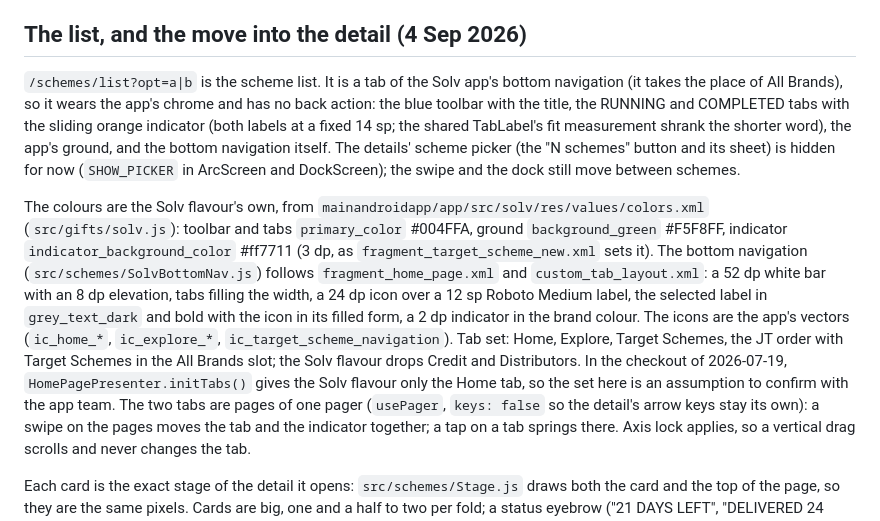
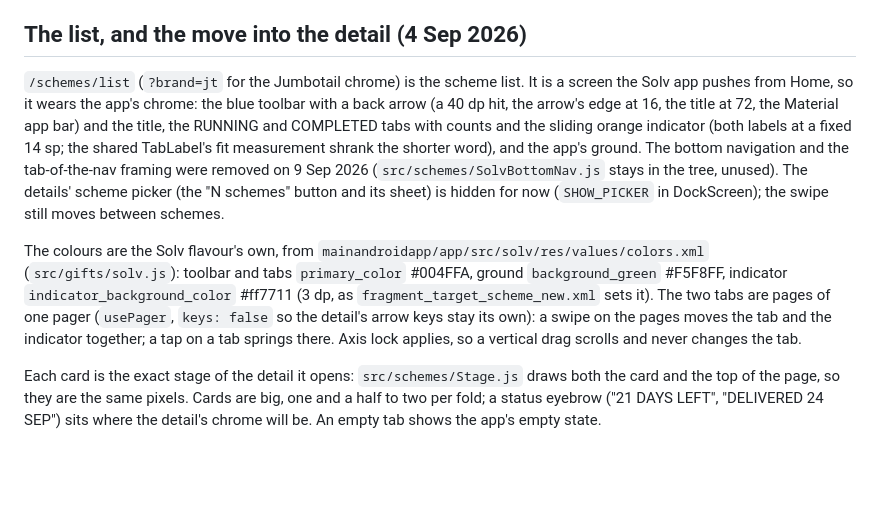
Before and after one commit to momoNoSauce/solv-gift-target-schemes, a Markdown page: docs/SCHEME-DOCK.md, the part around the change. Drawn GitHub-style; blank space fills up the shorter version.

```diff
--- a/docs/SCHEME-DOCK.md
+++ b/docs/SCHEME-DOCK.md
@@ -302,27 +302,20 @@ worse on the phone. This is the version that shipped.
 
 ## The list, and the move into the detail (4 Sep 2026)
 
-`/schemes/list?opt=a|b` is the scheme list. It is a tab of the Solv app's bottom
-navigation (it takes the place of All Brands), so it wears the app's chrome and has no
-back action: the blue toolbar with the title, the RUNNING and COMPLETED tabs with the
-sliding orange indicator (both labels at a fixed 14 sp; the shared TabLabel's fit
-measurement shrank the shorter word), the app's ground, and the bottom navigation itself.
-The details' scheme picker (the "N schemes" button and its sheet) is hidden for now
-(`SHOW_PICKER` in ArcScreen and DockScreen); the swipe and the dock still move between
-schemes.
+`/schemes/list` (`?brand=jt` for the Jumbotail chrome) is the scheme list. It is a
+screen the Solv app pushes from Home, so it wears the app's chrome: the blue toolbar with a
+back arrow (a 40 dp hit, the arrow's edge at 16, the title at 72, the Material app bar) and
+the title, the RUNNING and COMPLETED tabs with counts and the sliding orange indicator
+(both labels at a fixed 14 sp; the shared TabLabel's fit measurement shrank the shorter
+word), and the app's ground. The bottom navigation and the tab-of-the-nav framing were
+removed on 9 Sep 2026 (`src/schemes/SolvBottomNav.js` stays in the tree, unused). The
+details' scheme picker (the "N schemes" button and its sheet) is hidden for now
+(`SHOW_PICKER` in DockScreen); the swipe still moves between schemes.
 
 The colours are the Solv flavour's own, from `mainandroidapp/app/src/solv/res/values/colors.xml`
 (`src/gifts/solv.js`): toolbar and tabs `primary_color` #004FFA, ground `background_green`
 #F5F8FF, indicator `indicator_background_color` #ff7711 (3 dp, as
-`fragment_target_scheme_new.xml` sets it). The bottom navigation
-(`src/schemes/SolvBottomNav.js`) follows `fragment_home_page.xml` and `custom_tab_layout.xml`:
-a 52 dp white bar with an 8 dp elevation, tabs filling the width, a 24 dp icon over a 12 sp
-Roboto Medium label, the selected label in `grey_text_dark` and bold with the icon in its filled
-form, a 2 dp indicator in the brand colour. The icons are the app's vectors (`ic_home_*`,
-`ic_explore_*`, `ic_target_scheme_navigation`). Tab set: Home, Explore, Target Schemes, the
-JT order with Target Schemes in the All Brands slot; the Solv flavour drops Credit and
-Distributors. In the checkout of 2026-07-19, `HomePagePresenter.initTabs()` gives the Solv
-flavour only the Home tab, so the set here is an assumption to confirm with the app team. The two tabs are pages of one
+`fragment_target_scheme_new.xml` sets it). The two tabs are pages of one
 pager (`usePager`, `keys: false` so the detail's arrow keys stay its own): a swipe on
 the pages moves the tab and the indicator together; a tap on a tab springs there.
 Axis lock applies, so a vertical drag scrolls and never changes the tab.
```
Also changed, not shown: README.md (+1 -1 lines).
